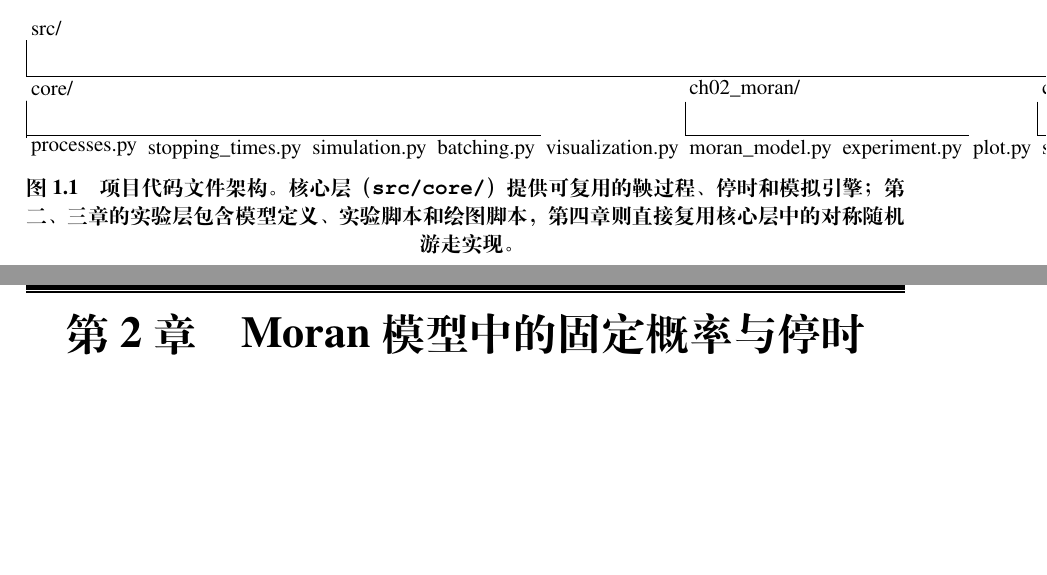
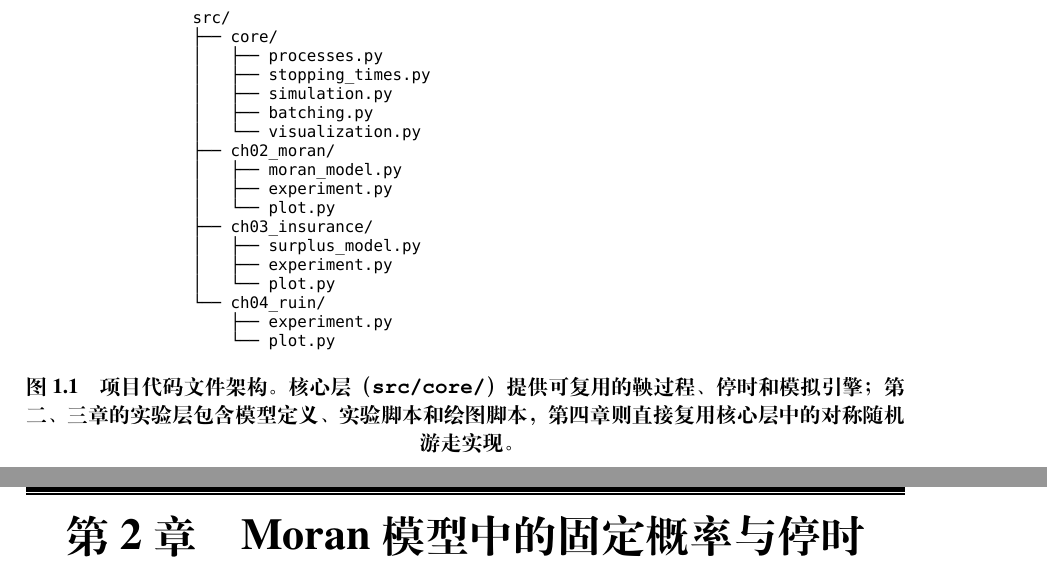
Before and after one commit to GoldenFern/Numerical-simulation-of-the-optional-stopping-theorem-for-martingale-processes, a LaTeX thesis (paper/main.tex, which reads paper/sections/ch01_intro.tex): two parts of pages 14 and 15 of 36, joined at a grey line, cut so that both start at the same text, the shorter picture padded with empty space. Compiled offline with XeLaTeX.

Commit message:
D28: Replace forest tree with standalone PDF (DejaVu Sans Mono verbatim)
- The forest-based directory tree attempts (folder style, custom edge
  paths, calign variants) all failed to produce the desired 'tree
  command' look.
- Create a standalone LaTeX document using DejaVu Sans Mono (which
  has full box-drawing glyph support: U+251C, U+2500, U+2502, U+2514)
  and compile to a tightly-cropped PDF via the standalone class.
- Replace the forest environment in ch01_intro.tex with a simple
  \includegraphics of the generated code_tree.pdf.

Co-Authored-By: Claude Opus 4.8 <noreply@anthropic.com>

```diff
--- a/paper/sections/ch01_intro.tex
+++ b/paper/sections/ch01_intro.tex
@@ -125,47 +125,7 @@
 
 \begin{figure}[H]
   \centering
-  \begin{forest}
-    for tree={
-      font=\ttfamily\zihao{5},
-      parent anchor=south west,
-      child anchor=north west,
-      anchor=west,
-      edge={semithick},
-      edge path={
-        \noexpand\path[\forestoption{edge}]
-        (!u.parent anchor) |- (.child anchor)
-        \forestoption{edge label};
-      },
-      calign=first,
-      l sep=6pt,
-      s sep=1pt,
-      inner sep=2pt,
-    }
-    [\textrm{src/}
-      [\textrm{core/}
-        [\textrm{processes.py}]
-        [\textrm{stopping\_times.py}]
-        [\textrm{simulation.py}]
-        [\textrm{batching.py}]
-        [\textrm{visualization.py}]
-      ]
-      [\textrm{ch02\_moran/}
-        [\textrm{moran\_model.py}]
-        [\textrm{experiment.py}]
-        [\textrm{plot.py}]
-      ]
-      [\textrm{ch03\_insurance/}
-        [\textrm{surplus\_model.py}]
-        [\textrm{experiment.py}]
-        [\textrm{plot.py}]
-      ]
-      [\textrm{ch04\_ruin/}
-        [\textrm{experiment.py}]
-        [\textrm{plot.py}]
-      ]
-    ]
-  \end{forest}
+  \includegraphics[width=0.65\textwidth]{code_tree}
   \caption{项目代码文件架构。核心层（\texttt{src/core/}）提供可复用的鞅过程、停时和模拟引擎；第二、三章的实验层包含模型定义、实验脚本和绘图脚本，第四章则直接复用核心层中的对称随机游走实现。}
   \label{fig:code_tree}
 \end{figure}
```
Also changed, not shown: paper/figures/code_tree.tex (added, +25 -0 lines), paper/figures/code_tree.pdf (added), paper/main.pdf.
